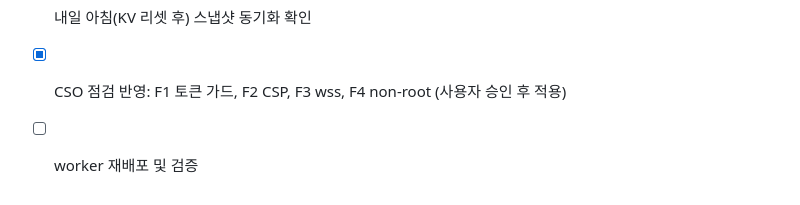
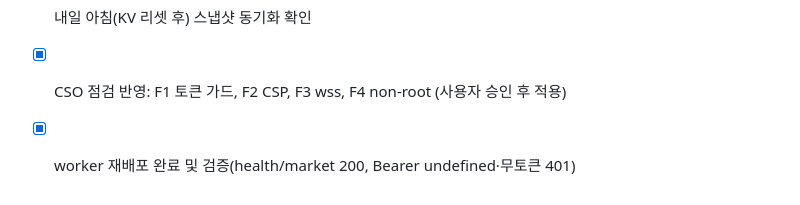
Before and after one commit to asher8554/stock_management, a Markdown page: checklist.md, the part around the change. Drawn GitHub-style.

Commit message:
배포 검증 기록

```diff
--- a/checklist.md
+++ b/checklist.md
@@ -248,4 +248,4 @@
 - [ ] 사용자: Synology 파일 복사 + 컨테이너 재빌드
 - [ ] 내일 아침(KV 리셋 후) 스냅샷 동기화 확인
 - [x] CSO 점검 반영: F1 토큰 가드, F2 CSP, F3 wss, F4 non-root (사용자 승인 후 적용)
-- [ ] worker 재배포 및 검증
+- [x] worker 재배포 완료 및 검증(health/market 200, Bearer undefined·무토큰 401)
```
